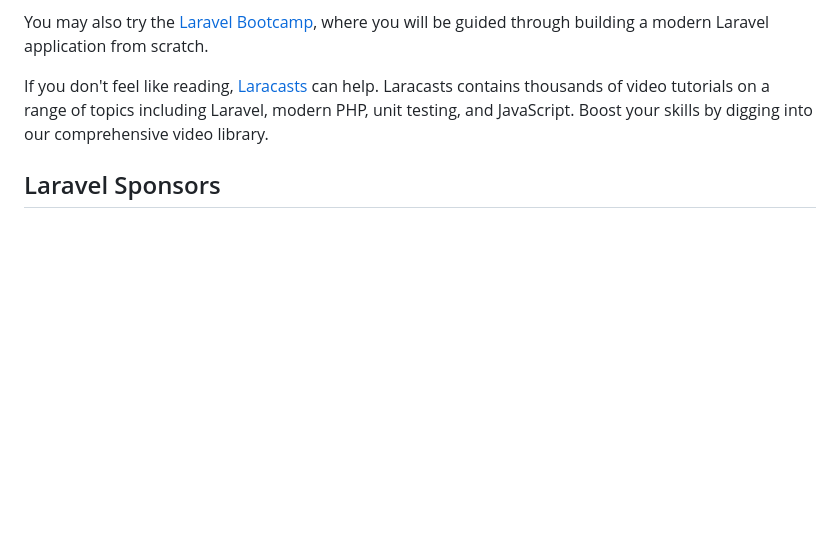
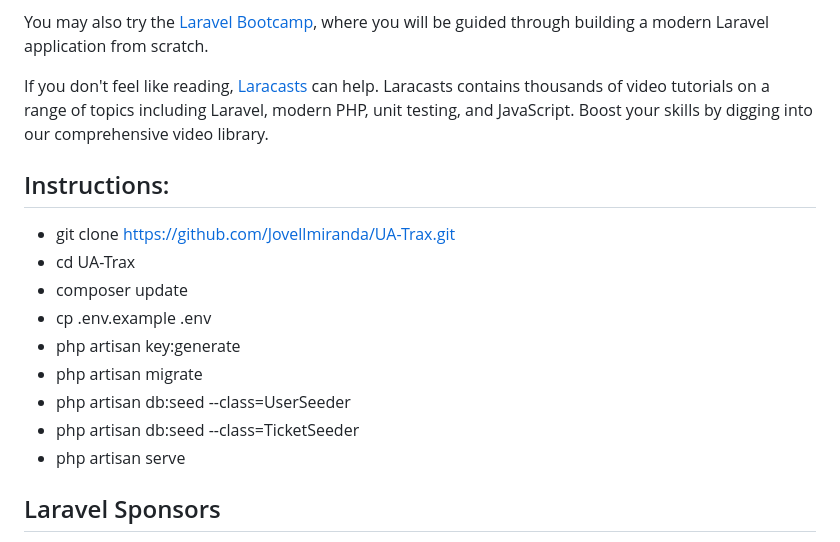
Before and after one commit to Jovellmiranda14/UA-Trax, a Markdown page: README.md, the part around the change. Drawn GitHub-style; blank space fills up the shorter version.

```diff
--- a/README.md
+++ b/README.md
@@ -28,6 +28,18 @@ Laravel has the most extensive and thorough [documentation](https://laravel.com/
 You may also try the [Laravel Bootcamp](https://bootcamp.laravel.com), where you will be guided through building a modern Laravel application from scratch.
 
 If you don't feel like reading, [Laracasts](https://laracasts.com) can help. Laracasts contains thousands of video tutorials on a range of topics including Laravel, modern PHP, unit testing, and JavaScript. Boost your skills by digging into our comprehensive video library.
+
+## Instructions:
+- git clone https://github.com/Jovellmiranda/UA-Trax.git
+- cd UA-Trax
+- composer update
+- cp .env.example .env
+- php artisan key:generate
+- php artisan migrate
+- php artisan db:seed --class=UserSeeder
+- php artisan db:seed --class=TicketSeeder
+- php artisan serve
+
 
 ## Laravel Sponsors
 
```
